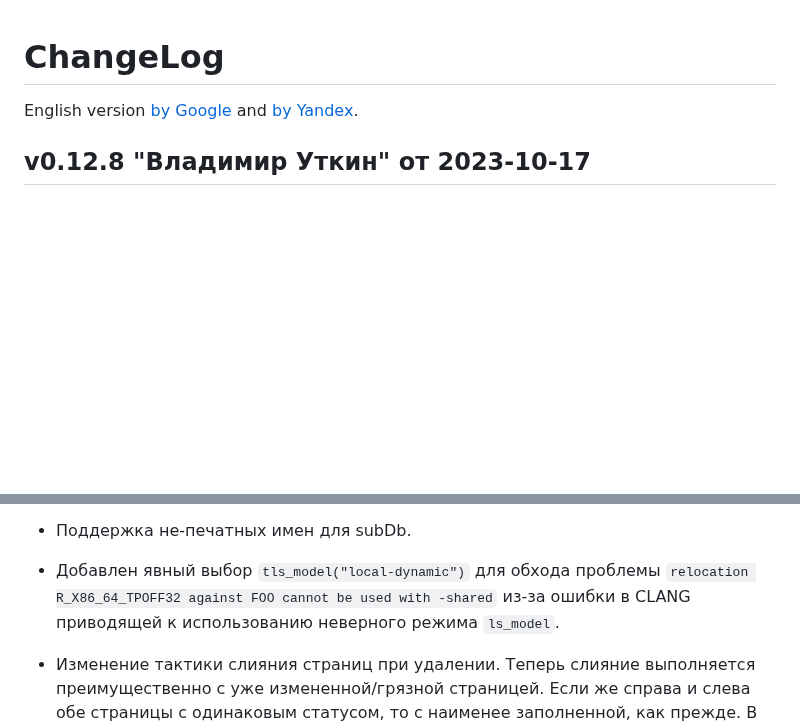
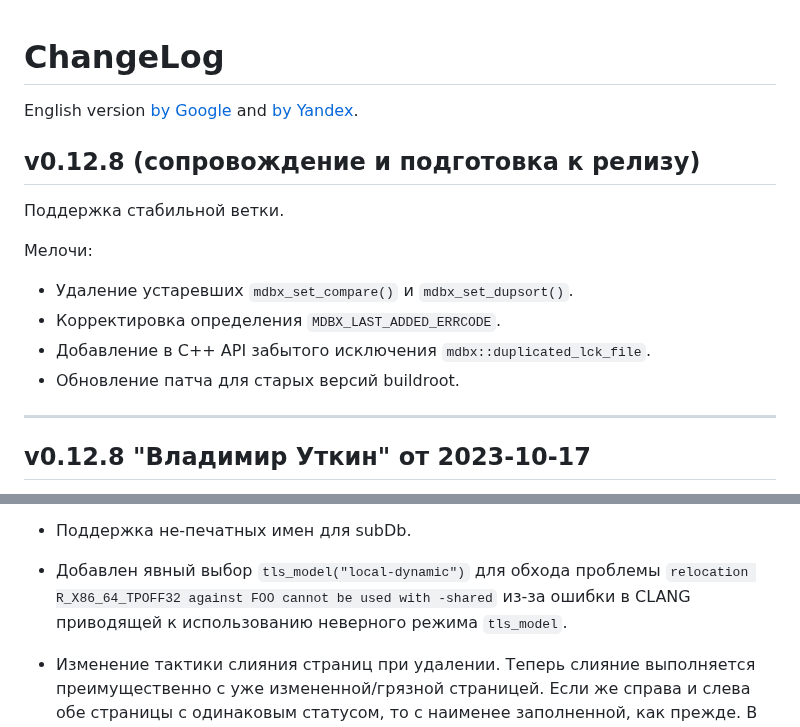
Before and after one commit to erthink/libmdbx, a Markdown page: ChangeLog.md, 2 parts joined by grey strips. Drawn GitHub-style; blank space fills up the shorter version.

Commit message:
mdbx: Обновление ChangeLog.

```diff
--- a/ChangeLog.md
+++ b/ChangeLog.md
@@ -3,6 +3,21 @@ ChangeLog
 
 English version [by Google](https://gitflic-ru.translate.goog/project/erthink/libmdbx/blob?file=ChangeLog.md&_x_tr_sl=ru&_x_tr_tl=en)
 and [by Yandex](https://translated.turbopages.org/proxy_u/ru-en.en/https/gitflic.ru/project/erthink/libmdbx/blob?file=ChangeLog.md).
+
+
+## v0.12.8 (сопровождение и подготовка к релизу)
+
+Поддержка стабильной ветки.
+
+Мелочи:
+
+ - Удаление устаревших `mdbx_set_compare()` и `mdbx_set_dupsort()`.
+ - Корректировка определения `MDBX_LAST_ADDED_ERRCODE`.
+ - Добавление в C++ API забытого исключения `mdbx::duplicated_lck_file`.
+ - Обновление патча для старых версий buildroot.
+
+
+--------------------------------------------------------------------------------
 
 
 ## v0.12.8 "Владимир Уткин" от 2023-10-17
@@ -379,7 +394,7 @@ Signed-off-by: Леонид Юрьев (Leonid Yuriev) <leo@yuriev.ru>
 
  - Добавлен явный выбор `tls_model("local-dynamic")` для обхода проблемы
    `relocation R_X86_64_TPOFF32 against FOO cannot be used with -shared`
-   из-за ошибки в CLANG приводящей к использованию неверного режима `ls_model`.
+   из-за ошибки в CLANG приводящей к использованию неверного режима `tls_model`.
 
  - Изменение тактики слияния страниц при удалении.
    Теперь слияние выполняется преимущественно с уже измененной/грязной страницей.
```
